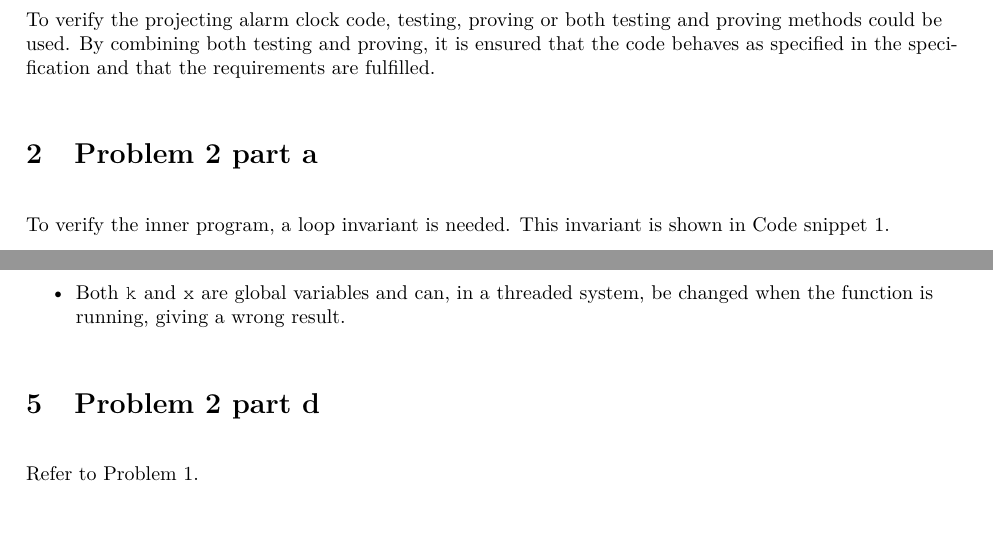
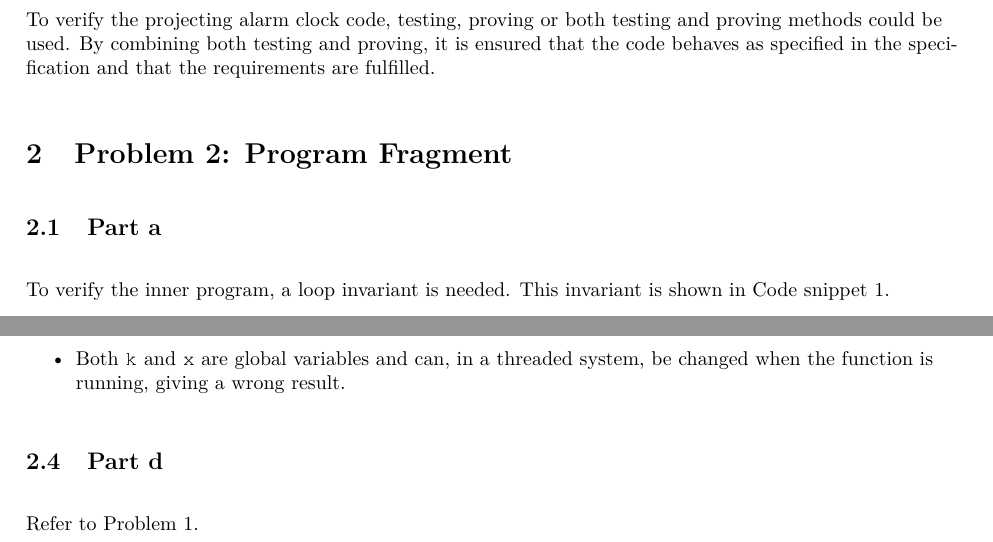
Before and after one commit to Limro/TISOEP, a LaTeX problem sheet (Assignment4/Main_Assignment4.tex, which reads Assignment4/UnitTestCase.tex, Assignment4/Verification.tex): two parts of pages 2 and 4 of 4, joined at a grey line, cut so that both start at the same text. Compiled offline with pdfLaTeX.

Commit message:
Add subsections to problem 2

```diff
--- a/Assignment4/UnitTestCase.tex
+++ b/Assignment4/UnitTestCase.tex
@@ -67,7 +67,8 @@ Beside \codeTitle \ref{lst:UUT1} different scenarios can be constructed, some mo
 
 	\item Both \code{k} and \code{x} are global variables and can, in a threaded system, be changed when the function is running, giving a wrong result.
 \end{itemize}
-\section{Problem 2 part d}
+
+\subsection{Part d}
 Refer to Problem 1.
 
 \end{document}
--- a/Assignment4/Verification.tex
+++ b/Assignment4/Verification.tex
@@ -7,7 +7,12 @@
 To verify the projecting alarm clock code, testing, proving or both testing and proving methods could be used.
 By combining both testing and proving, it is ensured that the code behaves as specified in the specification and that the requirements are fulfilled.
 
-\section{Problem 2 part a}
+\section{Problem 2: Program Fragment} % (fold)
+\label{sec:problem_2_program_fragment}
+
+% section problem_2_program_fragment (end)
+
+\subsection{Part a}
 To verify the inner program, a loop invariant is needed.
 This invariant is shown in \codeTitle \ref{lst:LoopInvariant}.
 
```
Also changed, not shown: Assignment4/UnitTestCase.tex (2 more changed lines), Assignment4/Verification.tex (2 more changed lines).
